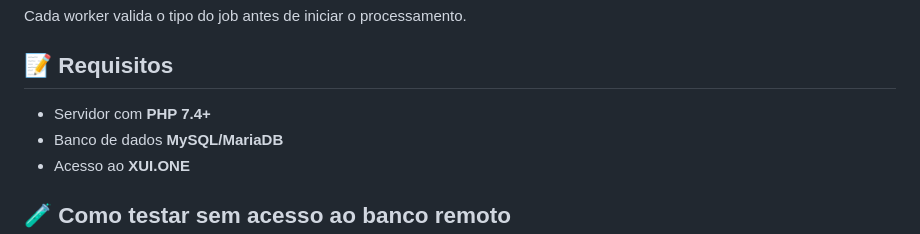
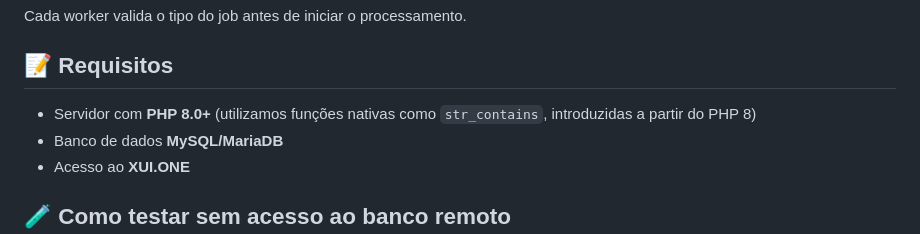
Before and after one commit to cduarte/importadordecanais, a Markdown page: README.md, the part around the change. Drawn GitHub-style.

Commit message:
Atualiza requisito mínimo do PHP

```diff
--- a/README.md
+++ b/README.md
@@ -39,7 +39,7 @@ Cada worker valida o tipo do job antes de iniciar o processamento.
 
 ## 📝 Requisitos
 
-- Servidor com **PHP 7.4+**
+- Servidor com **PHP 8.0+** (utilizamos funções nativas como `str_contains`, introduzidas a partir do PHP 8)
 - Banco de dados **MySQL/MariaDB**
 - Acesso ao **XUI.ONE**
 
```
